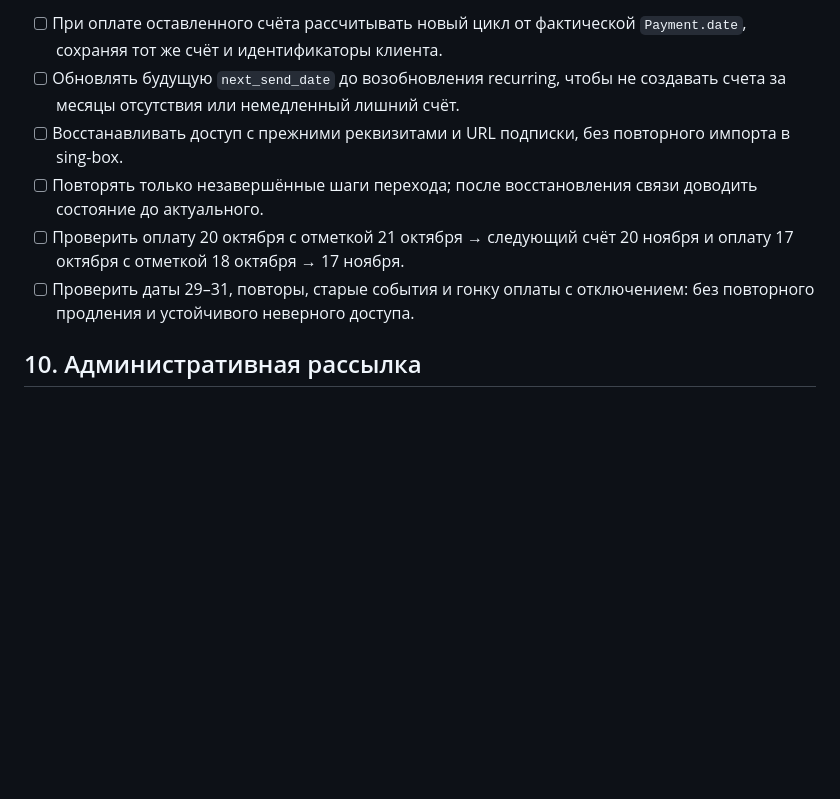
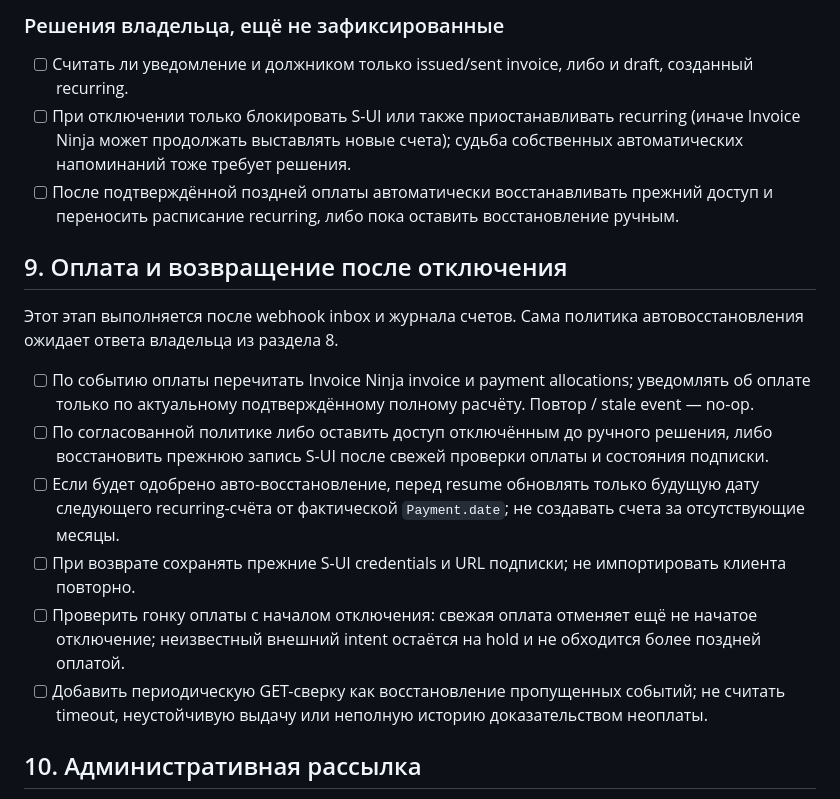
Before and after one commit to PlumpAlbert/payplump-bot, a Markdown page: IMPLEMENTATION_PLAN.md, the part around one of its changes. Rendered like a GitHub page; blank space fills up the shorter version.

```diff
--- a/IMPLEMENTATION_PLAN.md
+++ b/IMPLEMENTATION_PLAN.md
@@ -220,10 +224,21 @@ lifecycle. Исполнитель продлений этим контрактн
 
-- [ ] При оплате оставленного счёта рассчитывать новый цикл от фактической `Payment.date`, сохраняя тот же счёт и идентификаторы клиента.
-- [ ] Обновлять будущую `next_send_date` до возобновления recurring, чтобы не создавать счета за месяцы отсутствия или немедленный лишний счёт.
-- [ ] Восстанавливать доступ с прежними реквизитами и URL подписки, без повторного импорта в sing-box.
-- [ ] Повторять только незавершённые шаги перехода; после восстановления связи доводить состояние до актуального.
-- [ ] Проверить оплату 20 октября с отметкой 21 октября → следующий счёт 20 ноября и оплату 17 октября с отметкой 18 октября → 17 ноября.
-- [ ] Проверить даты 29–31, повторы, старые события и гонку оплаты с отключением: без повторного продления и устойчивого неверного доступа.
+### Решения владельца, ещё не зафиксированные
+
+- [ ] Считать ли уведомление и должником только issued/sent invoice, либо и draft, созданный recurring.
+- [ ] При отключении только блокировать S-UI или также приостанавливать recurring (иначе Invoice Ninja может продолжать выставлять новые счета); судьба собственных автоматических напоминаний тоже требует решения.
+- [ ] После подтверждённой поздней оплаты автоматически восстанавливать прежний доступ и переносить расписание recurring, либо пока оставить восстановление ручным.
+
+## 9. Оплата и возвращение после отключения
+
+Этот этап выполняется после webhook inbox и журнала счетов. Сама политика
+автовосстановления ожидает ответа владельца из раздела 8.
+
+- [ ] По событию оплаты перечитать Invoice Ninja invoice и payment allocations; уведомлять об оплате только по актуальному подтверждённому полному расчёту. Повтор / stale event — no-op.
+- [ ] По согласованной политике либо оставить доступ отключённым до ручного решения, либо восстановить прежнюю запись S-UI после свежей проверки оплаты и состояния подписки.
+- [ ] Если будет одобрено авто-восстановление, перед resume обновлять только будущую дату следующего recurring-счёта от фактической `Payment.date`; не создавать счета за отсутствующие месяцы.
+- [ ] При возврате сохранять прежние S-UI credentials и URL подписки; не импортировать клиента повторно.
+- [ ] Проверить гонку оплаты с началом отключения: свежая оплата отменяет ещё не начатое отключение; неизвестный внешний intent остаётся на hold и не обходится более поздней оплатой.
+- [ ] Добавить периодическую GET-сверку как восстановление пропущенных событий; не считать timeout, неустойчивую выдачу или неполную историю доказательством неоплаты.
 
 ## 10. Административная рассылка
 
```
Also changed, not shown: other parts of IMPLEMENTATION_PLAN.md (+29 -25 lines), spec.md (+7 -3 lines).
